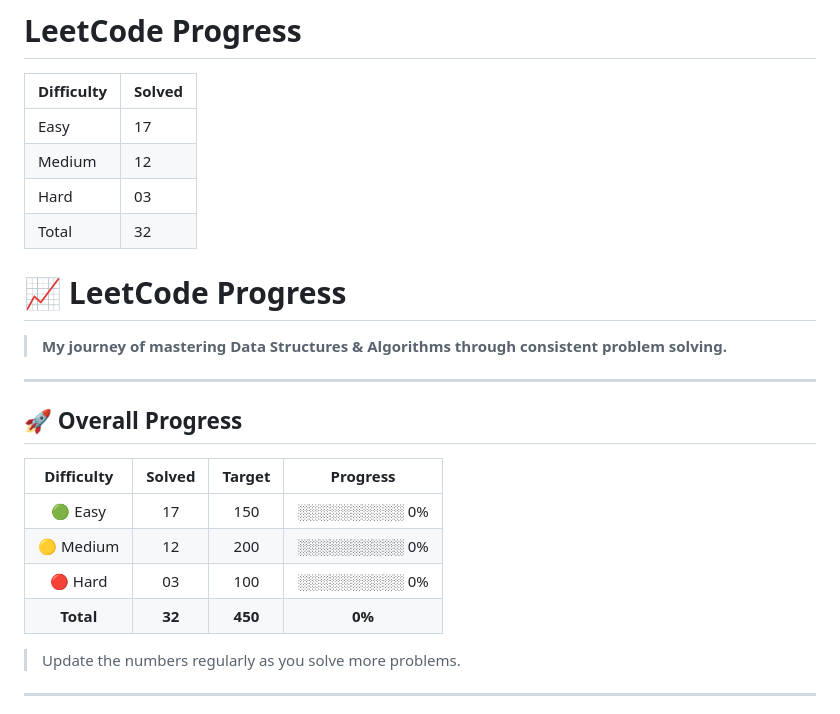
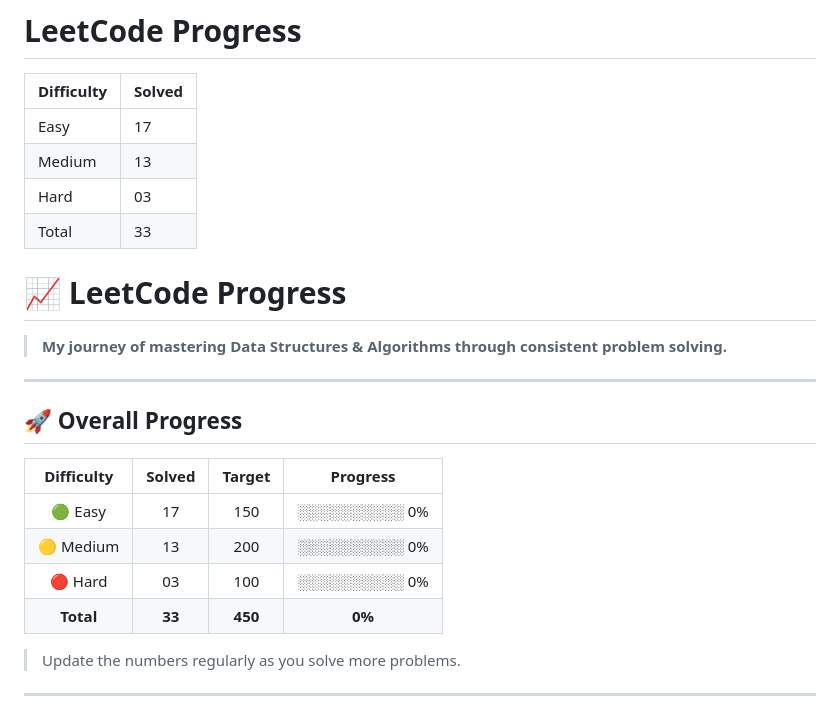
Before and after one commit to Ronit049/Leetcode, a Markdown page: PROGRESS.md, the part around the change. Drawn GitHub-style.

Commit message:
177. Nth Highest Salary

```diff
--- a/PROGRESS.md
+++ b/PROGRESS.md
@@ -3,9 +3,9 @@
 | Difficulty | Solved |
 |------------|--------|
 | Easy       | 17     |
-| Medium     | 12     |
+| Medium     | 13     |
 | Hard       | 03     |
-| Total      | 32     |
+| Total      | 33     |
 # 📈 LeetCode Progress
 
 > **My journey of mastering Data Structures & Algorithms through consistent problem solving.**
@@ -17,9 +17,9 @@
 | Difficulty | Solved |  Target |    Progress   |
 | :--------: | :----: | :-----: | :-----------: |
 |   🟢 Easy  |   17   |   150   | ░░░░░░░░░░ 0% |
-|  🟡 Medium |   12   |   200   | ░░░░░░░░░░ 0% |
+|  🟡 Medium |   13   |   200   | ░░░░░░░░░░ 0% |
 |   🔴 Hard  |   03   |   100   | ░░░░░░░░░░ 0% |
-|  **Total** |  **32** | **450** |     **0%**    |
+|  **Total** |  **33** | **450** |     **0%**    |
 
 > Update the numbers regularly as you solve more problems.
 
```
